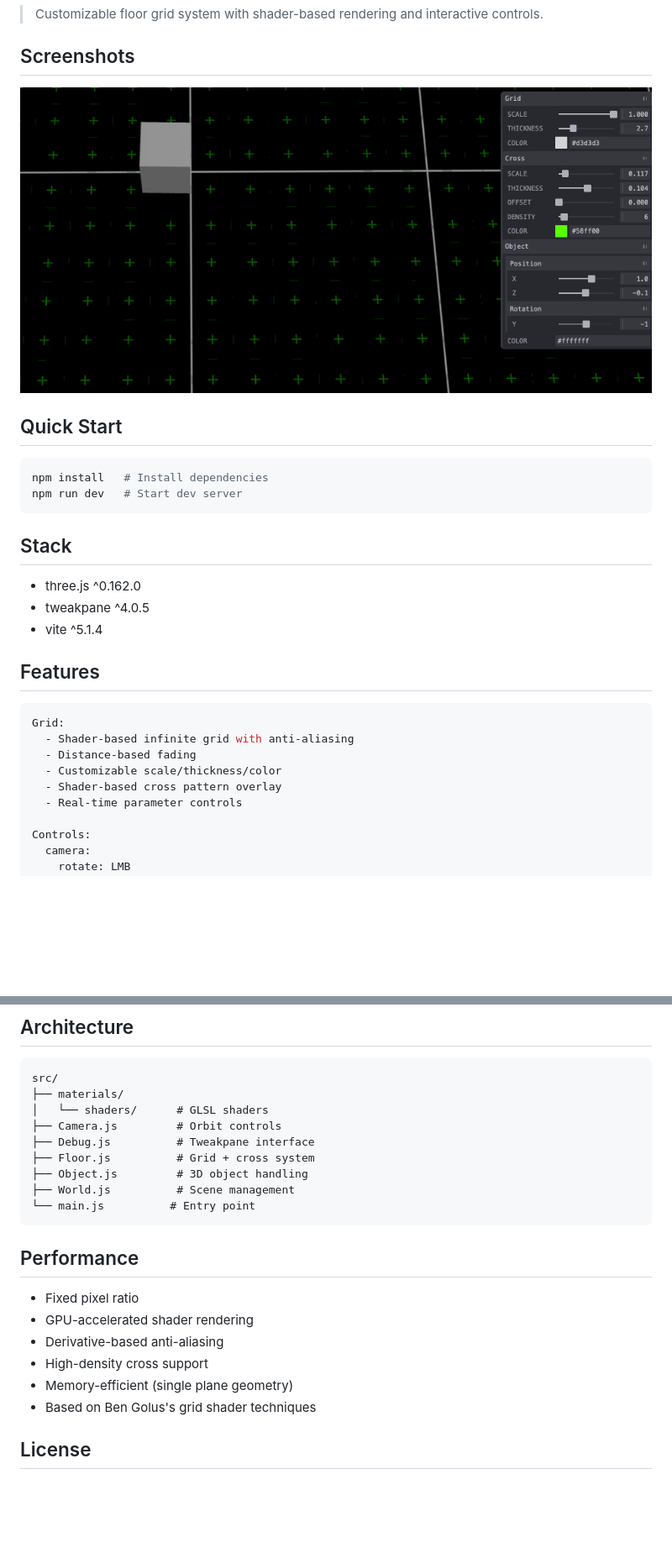
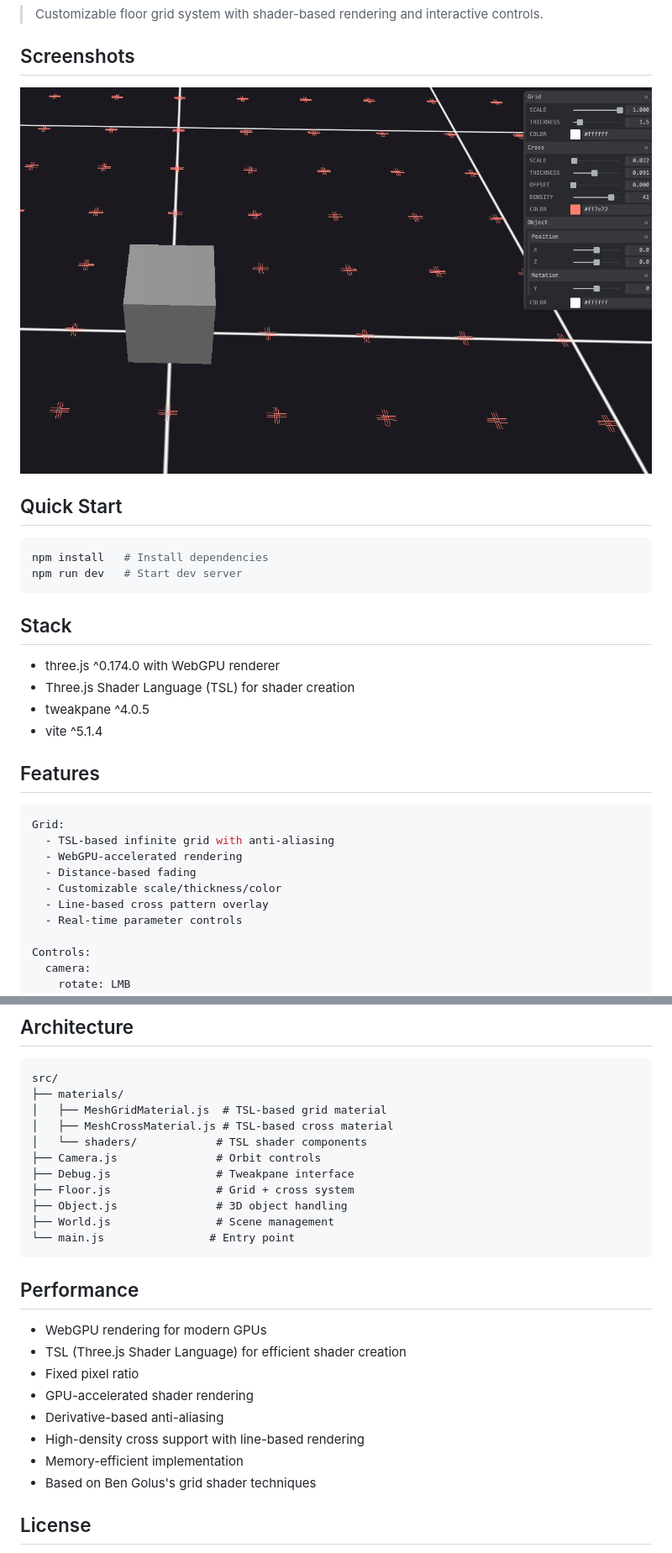
Before and after one commit to glitch-monk/threejs.floor.grid_template, a Markdown page: README.md, 2 parts joined by grey strips. Shown: that part at 84% size. Rendered like a GitHub page; pictures changed too: screen_shot.png; blank space fills up the shorter version.

Commit message:
migrated to TSL
- migrated to TSL
- WEBGPU support
- updated threejs package
- changed cross to line shader

````diff
--- a/README.md
+++ b/README.md
@@ -13,17 +13,19 @@ npm run dev   # Start dev server
 ```
 
 ## Stack
-- three.js ^0.162.0
+- three.js ^0.174.0 with WebGPU renderer
+- Three.js Shader Language (TSL) for shader creation
 - tweakpane ^4.0.5
 - vite ^5.1.4
 
 ## Features
 ```yaml
 Grid:
-  - Shader-based infinite grid with anti-aliasing
+  - TSL-based infinite grid with anti-aliasing
+  - WebGPU-accelerated rendering
   - Distance-based fading
   - Customizable scale/thickness/color
-  - Shader-based cross pattern overlay
+  - Line-based cross pattern overlay
   - Real-time parameter controls
 
 Controls:
@@ -49,21 +51,25 @@ Controls:
 ```
 src/
 ├── materials/
-│   └── shaders/      # GLSL shaders
-├── Camera.js         # Orbit controls
-├── Debug.js          # Tweakpane interface
-├── Floor.js          # Grid + cross system
-├── Object.js         # 3D object handling
-├── World.js          # Scene management
-└── main.js          # Entry point
+│   ├── MeshGridMaterial.js  # TSL-based grid material
+│   ├── MeshCrossMaterial.js # TSL-based cross material
+│   └── shaders/            # TSL shader components
+├── Camera.js               # Orbit controls
+├── Debug.js                # Tweakpane interface
+├── Floor.js                # Grid + cross system
+├── Object.js               # 3D object handling
+├── World.js                # Scene management
+└── main.js                # Entry point
 ```
 
 ## Performance
+- WebGPU rendering for modern GPUs
+- TSL (Three.js Shader Language) for efficient shader creation
 - Fixed pixel ratio
 - GPU-accelerated shader rendering
 - Derivative-based anti-aliasing
-- High-density cross support
-- Memory-efficient (single plane geometry)
+- High-density cross support with line-based rendering
+- Memory-efficient implementation
 - Based on Ben Golus's grid shader techniques
 
 ## License
````
Also changed, not shown: 13 other files.
